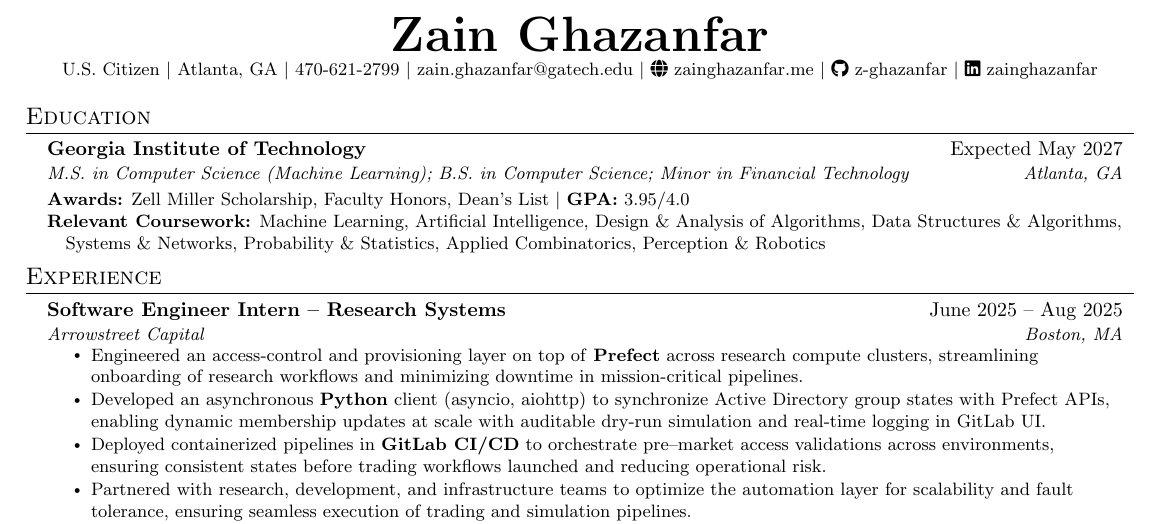
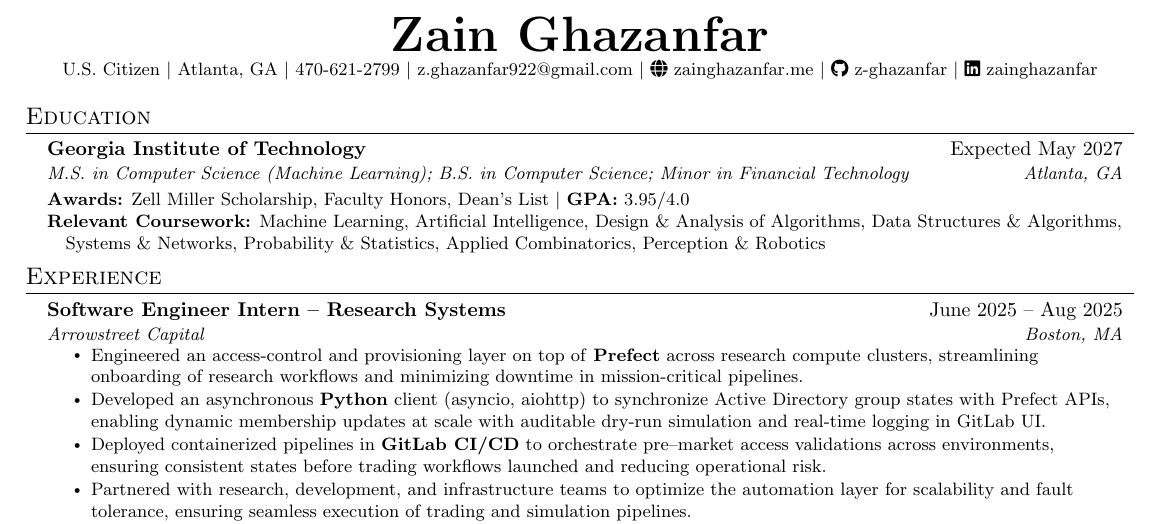
Before and after one commit to z-ghazanfar/resume, a LaTeX CV (latex/Zain_Ghazanfar_Resume.tex): part of the page, cut so that both start at the same text. Compiled offline with pdfLaTeX.

Commit message:
updated email to professional gmail

```diff
--- a/latex/Zain_Ghazanfar_Resume.tex
+++ b/latex/Zain_Ghazanfar_Resume.tex
@@ -71,7 +71,7 @@
     \textbf{\Huge \scshape Zain Ghazanfar} \\ \vspace{1pt}
     \small U.S. Citizen $|$
     \small Atlanta, GA $|$
-    \small 470-621-2799 $|$ \href{mailto:zain.ghazanfar@gatech.edu}{\small{zain.ghazanfar@gatech.edu}} $|$
+    \small 470-621-2799 $|$ \href{mailto:z.ghazanfar922@gmail.com}{\small{z.ghazanfar922@gmail.com}} $|$
     \href{https://zainghazanfar.me}{\small \faGlobe\ zainghazanfar.me} $|$
     \href{https://github.com/z-ghazanfar}{\small \faGithub\ z-ghazanfar} $|$
     \href{https://linkedin.com/in/zainghazanfar}{\small \faLinkedin\ zainghazanfar}
```
Also changed, not shown: latex/Zain_Ghazanfar_Resume.pdf, 4 other files.
